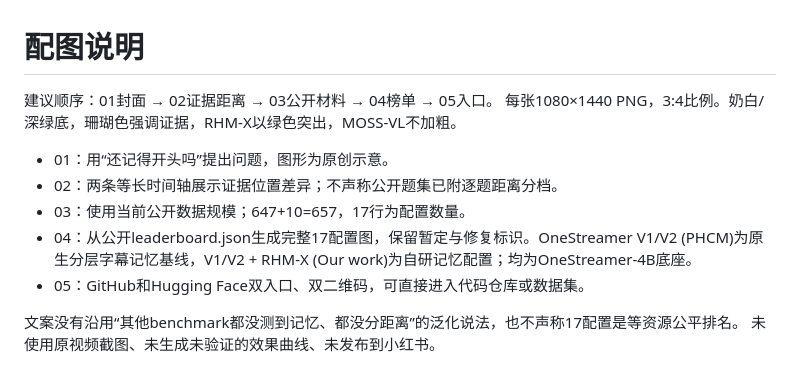
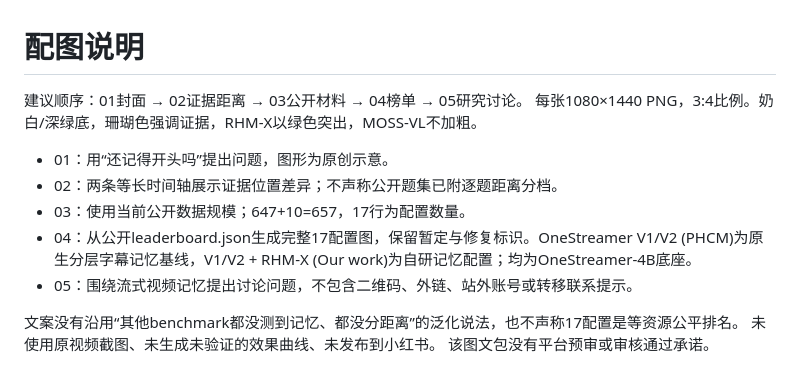
Before and after one commit to tianyixian/EchoStreamBench, a Markdown page: docs/share/design-notes.zh-CN.md, the part around the change. Rendered like a GitHub page.

```diff
--- a/docs/share/design-notes.zh-CN.md
+++ b/docs/share/design-notes.zh-CN.md
@@ -1,13 +1,14 @@
 # 配图说明
 
-建议顺序：01封面 → 02证据距离 → 03公开材料 → 04榜单 → 05入口。
+建议顺序：01封面 → 02证据距离 → 03公开材料 → 04榜单 → 05研究讨论。
 每张1080×1440 PNG，3:4比例。奶白/深绿底，珊瑚色强调证据，RHM-X以绿色突出，MOSS-VL不加粗。
 
 - 01：用“还记得开头吗”提出问题，图形为原创示意。
 - 02：两条等长时间轴展示证据位置差异；不声称公开题集已附逐题距离分档。
 - 03：使用当前公开数据规模；647+10=657，17行为配置数量。
 - 04：从公开leaderboard.json生成完整17配置图，保留暂定与修复标识。OneStreamer V1/V2 (PHCM)为原生分层字幕记忆基线，V1/V2 + RHM-X (Our work)为自研记忆配置；均为OneStreamer-4B底座。
-- 05：GitHub和Hugging Face双入口、双二维码，可直接进入代码仓库或数据集。
+- 05：围绕流式视频记忆提出讨论问题，不包含二维码、外链、站外账号或转移联系提示。
 
 文案没有沿用“其他benchmark都没测到记忆、都没分距离”的泛化说法，也不声称17配置是等资源公平排名。
 未使用原视频截图、未生成未验证的效果曲线、未发布到小红书。
+该图文包没有平台预审或审核通过承诺。
```
Also changed, not shown: docs/share/README.md (+3 -3 lines), docs/share/post.zh-CN.md (+2 -6 lines), docs/share/05_get_started.png, docs/share/preview.jpg, 2 other files.
